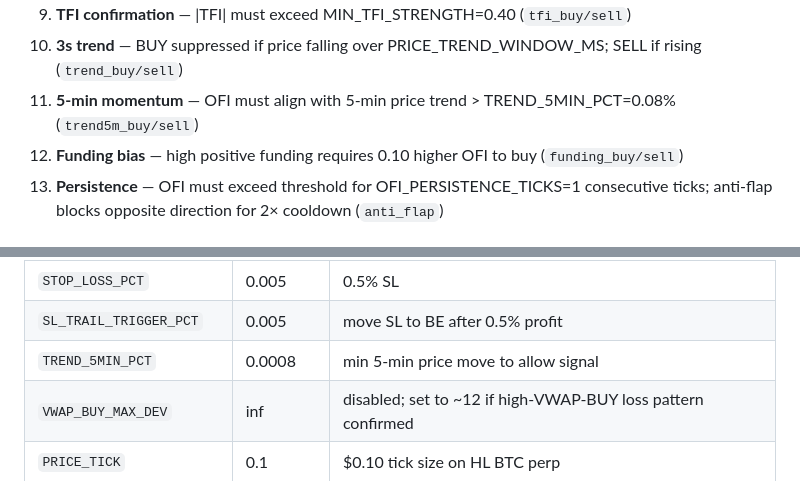
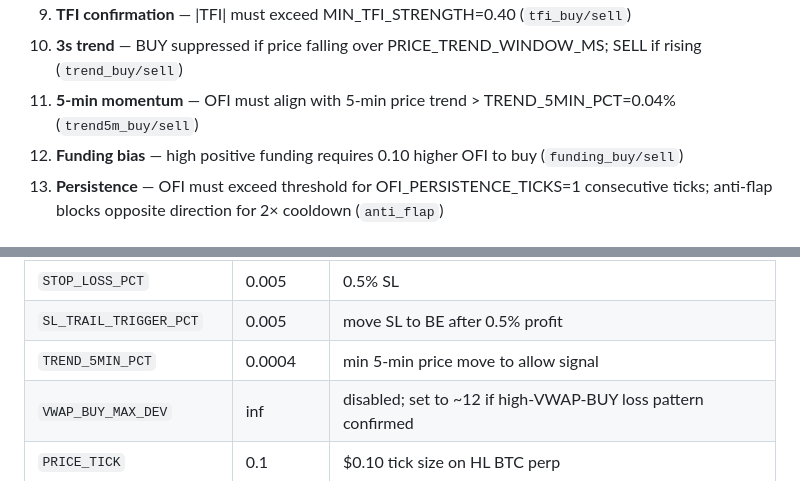
Before and after one commit to udinry/hyperbot, a Markdown page: CLAUDE.md, 2 parts joined by grey strips. Rendered like a GitHub page.

Commit message:
CLAUDE.md: fix TREND_5MIN_PCT 0.0008->0.0004 (live .env value)

```diff
--- a/CLAUDE.md
+++ b/CLAUDE.md
@@ -55,7 +55,7 @@ hyperbot/
 8. **VWAP overextension** — suppress BUY if VWAP deviation > VWAP_BUY_MAX_DEV (disabled, inf) (`vwap_buy`)
 9. **TFI confirmation** — |TFI| must exceed MIN_TFI_STRENGTH=0.40 (`tfi_buy/sell`)
 10. **3s trend** — BUY suppressed if price falling over PRICE_TREND_WINDOW_MS; SELL if rising (`trend_buy/sell`)
-11. **5-min momentum** — OFI must align with 5-min price trend > TREND_5MIN_PCT=0.08% (`trend5m_buy/sell`)
+11. **5-min momentum** — OFI must align with 5-min price trend > TREND_5MIN_PCT=0.04% (`trend5m_buy/sell`)
 12. **Funding bias** — high positive funding requires 0.10 higher OFI to buy (`funding_buy/sell`)
 13. **Persistence** — OFI must exceed threshold for OFI_PERSISTENCE_TICKS=1 consecutive ticks; anti-flap blocks opposite direction for 2× cooldown (`anti_flap`)
 
@@ -79,7 +79,7 @@ hyperbot/
 | `TAKE_PROFIT_PCT` | 0.010 | 1% TP |
 | `STOP_LOSS_PCT` | 0.005 | 0.5% SL |
 | `SL_TRAIL_TRIGGER_PCT` | 0.005 | move SL to BE after 0.5% profit |
-| `TREND_5MIN_PCT` | 0.0008 | min 5-min price move to allow signal |
+| `TREND_5MIN_PCT` | 0.0004 | min 5-min price move to allow signal |
 | `VWAP_BUY_MAX_DEV` | inf | disabled; set to ~12 if high-VWAP-BUY loss pattern confirmed |
 | `PRICE_TICK` | 0.1 | $0.10 tick size on HL BTC perp |
 
```
